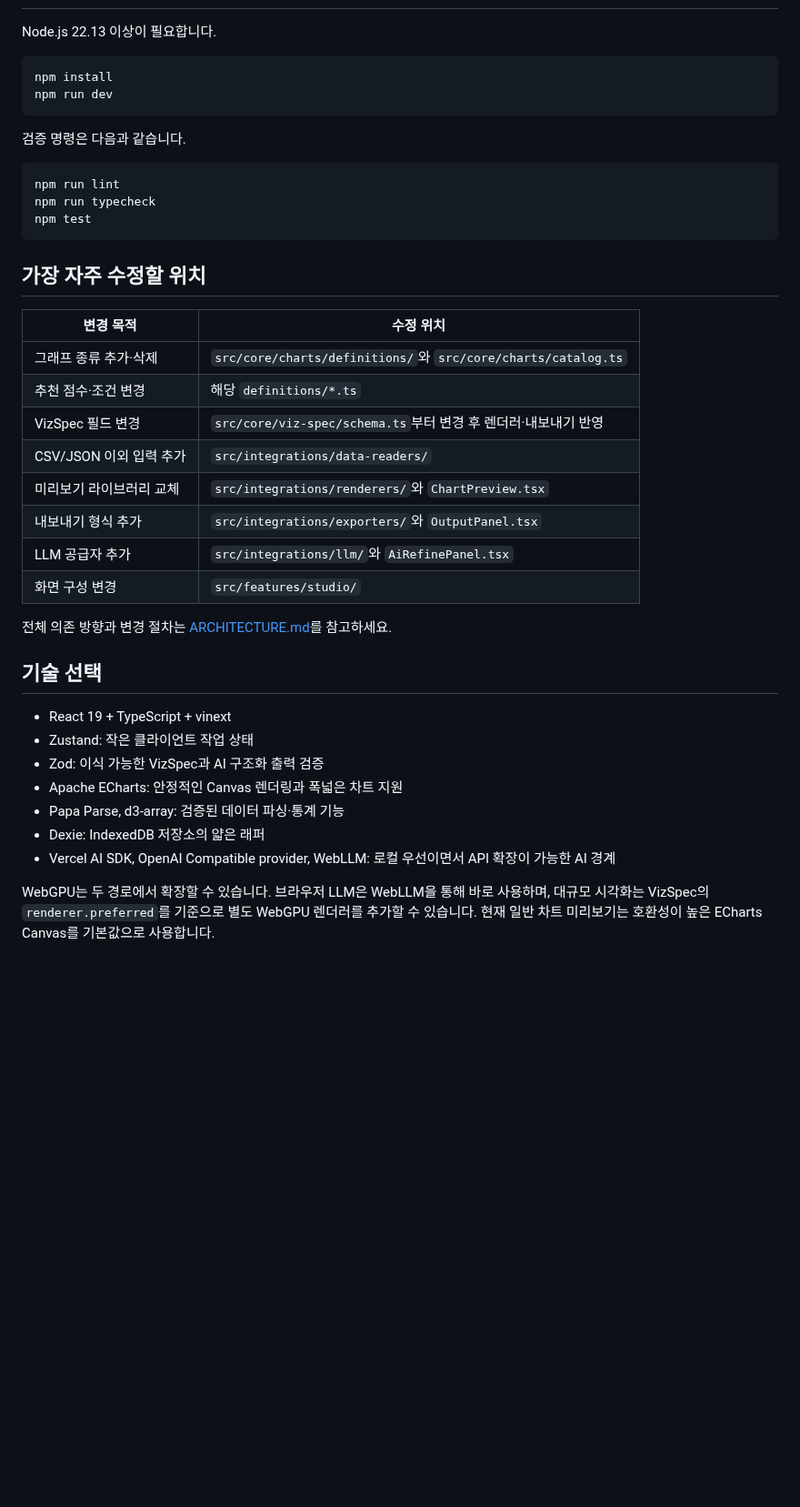
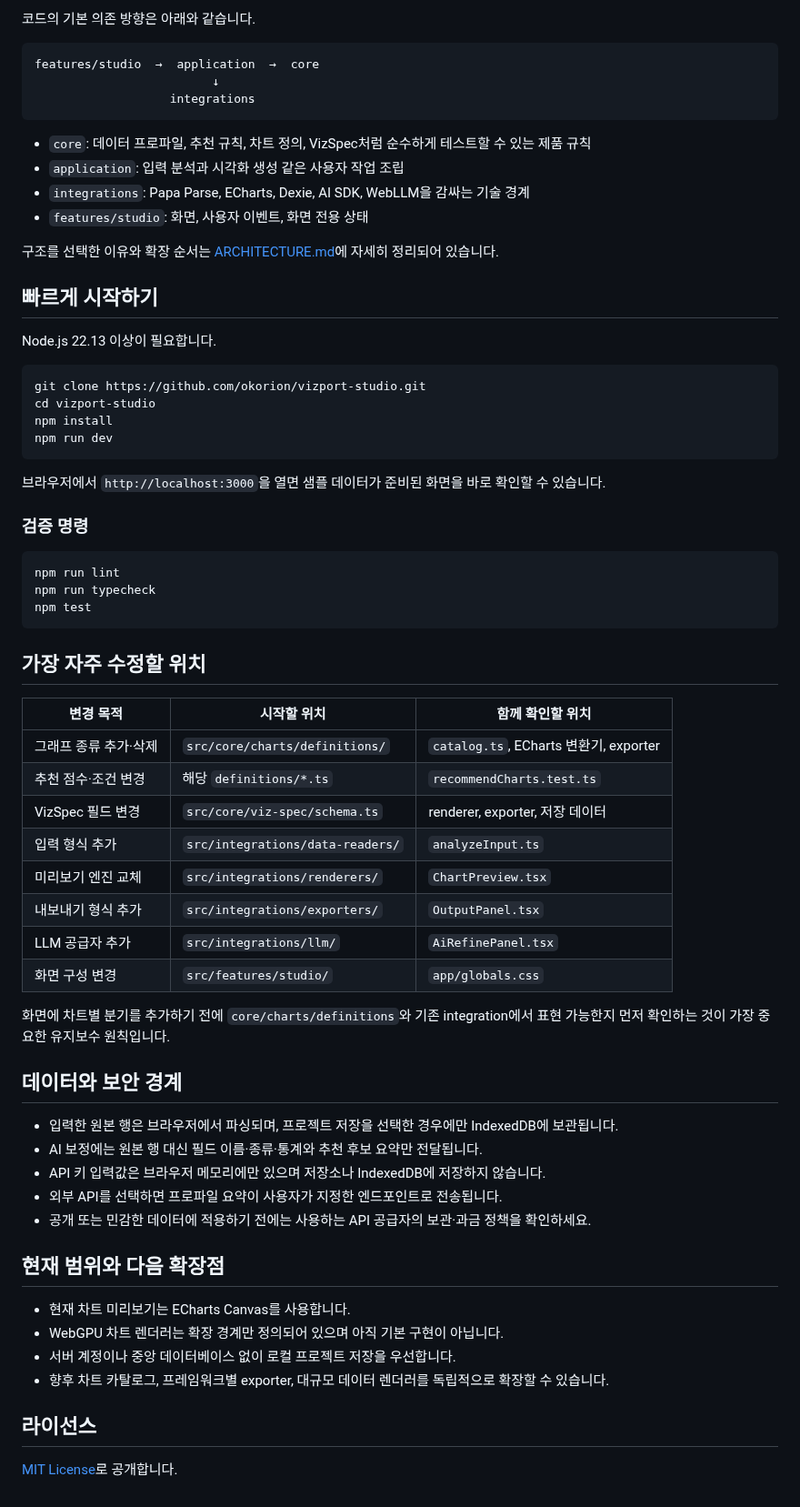
Before and after one commit to okorion/vizport-studio, a Markdown page: README.md, the part around one of its changes. Shown at 91% size. Rendered like a GitHub page; blank space fills up the shorter version.

````diff
--- a/README.md
+++ b/README.md
@@ -17,12 +99,32 @@
+코드의 기본 의존 방향은 아래와 같습니다.
+
+```text
+features/studio  →  application  →  core
+                         ↓
+                   integrations
+```
+
+- `core`: 데이터 프로파일, 추천 규칙, 차트 정의, VizSpec처럼 순수하게 테스트할 수 있는 제품 규칙
+- `application`: 입력 분석과 시각화 생성 같은 사용자 작업 조립
+- `integrations`: Papa Parse, ECharts, Dexie, AI SDK, WebLLM을 감싸는 기술 경계
+- `features/studio`: 화면, 사용자 이벤트, 화면 전용 상태
+
+구조를 선택한 이유와 확장 순서는 [ARCHITECTURE.md](./ARCHITECTURE.md)에 자세히 정리되어 있습니다.
+
+## 빠르게 시작하기
 
 Node.js 22.13 이상이 필요합니다.
 
 ```bash
+git clone https://github.com/okorion/vizport-studio.git
+cd vizport-studio
 npm install
 npm run dev
 ```
 
-검증 명령은 다음과 같습니다.
+브라우저에서 `http://localhost:3000`을 열면 샘플 데이터가 준비된 화면을 바로 확인할 수 있습니다.
+
+### 검증 명령
 
 ```bash
 npm run lint
@@ -32,27 +134,34 @@ npm test
 
 ## 가장 자주 수정할 위치
 
-| 변경 목적 | 수정 위치 |
-| --- | --- |
-| 그래프 종류 추가·삭제 | `src/core/charts/definitions/`와 `src/core/charts/catalog.ts` |
-| 추천 점수·조건 변경 | 해당 `definitions/*.ts` |
-| VizSpec 필드 변경 | `src/core/viz-spec/schema.ts`부터 변경 후 렌더러·내보내기 반영 |
-| CSV/JSON 이외 입력 추가 | `src/integrations/data-readers/` |
-| 미리보기 라이브러리 교체 | `src/integrations/renderers/`와 `ChartPreview.tsx` |
-| 내보내기 형식 추가 | `src/integrations/exporters/`와 `OutputPanel.tsx` |
-| LLM 공급자 추가 | `src/integrations/llm/`와 `AiRefinePanel.tsx` |
-| 화면 구성 변경 | `src/features/studio/` |
+| 변경 목적 | 시작할 위치 | 함께 확인할 위치 |
+| --- | --- | --- |
+| 그래프 종류 추가·삭제 | `src/core/charts/definitions/` | `catalog.ts`, ECharts 변환기, exporter |
+| 추천 점수·조건 변경 | 해당 `definitions/*.ts` | `recommendCharts.test.ts` |
+| VizSpec 필드 변경 | `src/core/viz-spec/schema.ts` | renderer, exporter, 저장 데이터 |
+| 입력 형식 추가 | `src/integrations/data-readers/` | `analyzeInput.ts` |
+| 미리보기 엔진 교체 | `src/integrations/renderers/` | `ChartPreview.tsx` |
+| 내보내기 형식 추가 | `src/integrations/exporters/` | `OutputPanel.tsx` |
+| LLM 공급자 추가 | `src/integrations/llm/` | `AiRefinePanel.tsx` |
+| 화면 구성 변경 | `src/features/studio/` | `app/globals.css` |
 
-전체 의존 방향과 변경 절차는 [ARCHITECTURE.md](./ARCHITECTURE.md)를 참고하세요.
+화면에 차트별 분기를 추가하기 전에 `core/charts/definitions`와 기존 integration에서 표현 가능한지 먼저 확인하는 것이 가장 중요한 유지보수 원칙입니다.
 
-## 기술 선택
+## 데이터와 보안 경계
 
-- React 19 + TypeScript + vinext
-- Zustand: 작은 클라이언트 작업 상태
-- Zod: 이식 가능한 VizSpec과 AI 구조화 출력 검증
-- Apache ECharts: 안정적인 Canvas 렌더링과 폭넓은 차트 지원
-- Papa Parse, d3-array: 검증된 데이터 파싱·통계 기능
-- Dexie: IndexedDB 저장소의 얇은 래퍼
-- Vercel AI SDK, OpenAI Compatible provider, WebLLM: 로컬 우선이면서 API 확장이 가능한 AI 경계
+- 입력한 원본 행은 브라우저에서 파싱되며, 프로젝트 저장을 선택한 경우에만 IndexedDB에 보관됩니다.
+- AI 보정에는 원본 행 대신 필드 이름·종류·통계와 추천 후보 요약만 전달됩니다.
+- API 키 입력값은 브라우저 메모리에만 있으며 저장소나 IndexedDB에 저장하지 않습니다.
+- 외부 API를 선택하면 프로파일 요약이 사용자가 지정한 엔드포인트로 전송됩니다.
+- 공개 또는 민감한 데이터에 적용하기 전에는 사용하는 API 공급자의 보관·과금 정책을 확인하세요.
 
-WebGPU는 두 경로에서 확장할 수 있습니다. 브라우저 LLM은 WebLLM을 통해 바로 사용하며, 대규모 시각화는 VizSpec의 `renderer.preferred`를 기준으로 별도 WebGPU 렌더러를 추가할 수 있습니다. 현재 일반 차트 미리보기는 호환성이 높은 ECharts Canvas를 기본값으로 사용합니다.
+## 현재 범위와 다음 확장점
+
+- 현재 차트 미리보기는 ECharts Canvas를 사용합니다.
+- WebGPU 차트 렌더러는 확장 경계만 정의되어 있으며 아직 기본 구현이 아닙니다.
+- 서버 계정이나 중앙 데이터베이스 없이 로컬 프로젝트 저장을 우선합니다.
+- 향후 차트 카탈로그, 프레임워크별 exporter, 대규모 데이터 렌더러를 독립적으로 확장할 수 있습니다.
+
+## 라이선스
+
+[MIT License](./LICENSE)로 공개합니다.
````
Also changed, not shown: other parts of README.md (+93 -11 lines), docs/images/vizport-studio-mobile.png (added), docs/images/vizport-studio-overview.png (added), 2 other files.
